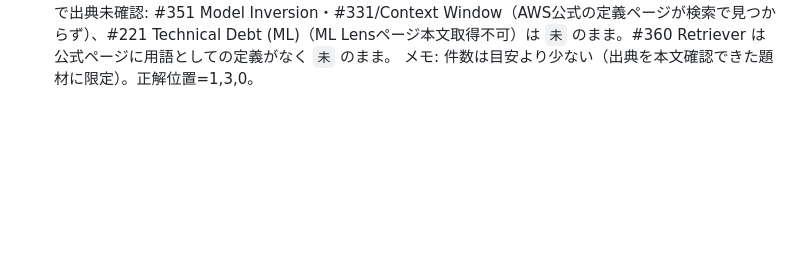
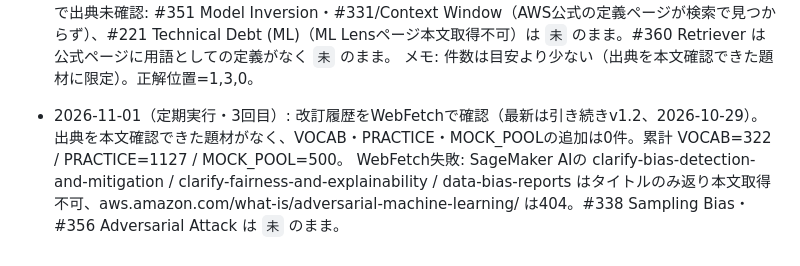
Before and after one commit to hirata0522/AWS-training, a Markdown page: CONTENT_GENERATION_AIF.md, the part around the change. GitHub-like rendering; blank space fills up the shorter version.

Commit message:
Log AIF-C01 run (no items added; sources unverifiable)
Co-Authored-By: Claude Sonnet 5.5 <noreply@anthropic.com>
Claude-Session: https://claude.ai/code/session_011fHo7F5sJdQGnPMsaVx5dZ

```diff
--- a/CONTENT_GENERATION_AIF.md
+++ b/CONTENT_GENERATION_AIF.md
@@ -923,3 +923,5 @@ CLF-C02用の `CONTENT_GENERATION.md` と同じ仕組みだが、(1) **単語（
   新規SOURCES: kbRetrieve（kb-test-retrieve ページをWebFetchで本文確認、成功）。nodeでの読み込み確認済み。
   WebSearch/WebFetchで出典未確認: #351 Model Inversion・#331/Context Window（AWS公式の定義ページが検索で見つからず）、#221 Technical Debt (ML)（ML Lensページ本文取得不可）は `未` のまま。#360 Retriever は公式ページに用語としての定義がなく `未` のまま。
   メモ: 件数は目安より少ない（出典を本文確認できた題材に限定）。正解位置=1,3,0。
+- 2026-11-01（定期実行・3回目）: 改訂履歴をWebFetchで確認（最新は引き続きv1.2、2026-10-29）。出典を本文確認できた題材がなく、VOCAB・PRACTICE・MOCK_POOLの追加は0件。累計 VOCAB=322 / PRACTICE=1127 / MOCK_POOL=500。
+  WebFetch失敗: SageMaker AIの clarify-bias-detection-and-mitigation / clarify-fairness-and-explainability / data-bias-reports はタイトルのみ返り本文取得不可、aws.amazon.com/what-is/adversarial-machine-learning/ は404。#338 Sampling Bias・#356 Adversarial Attack は `未` のまま。
```
